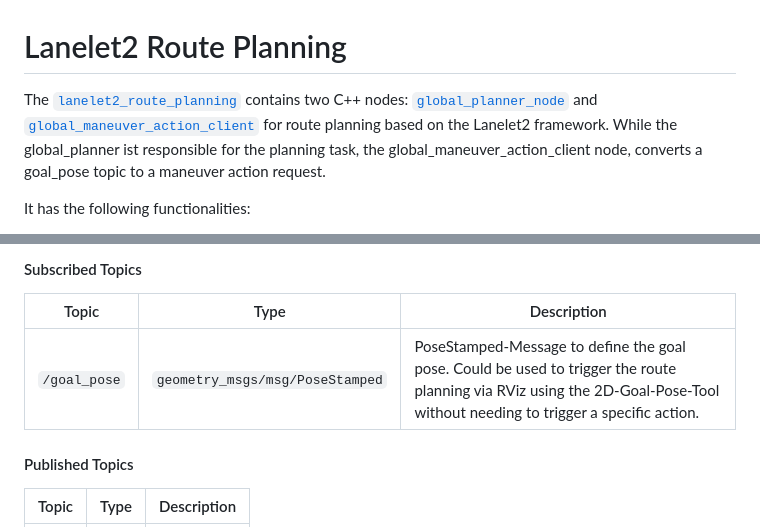
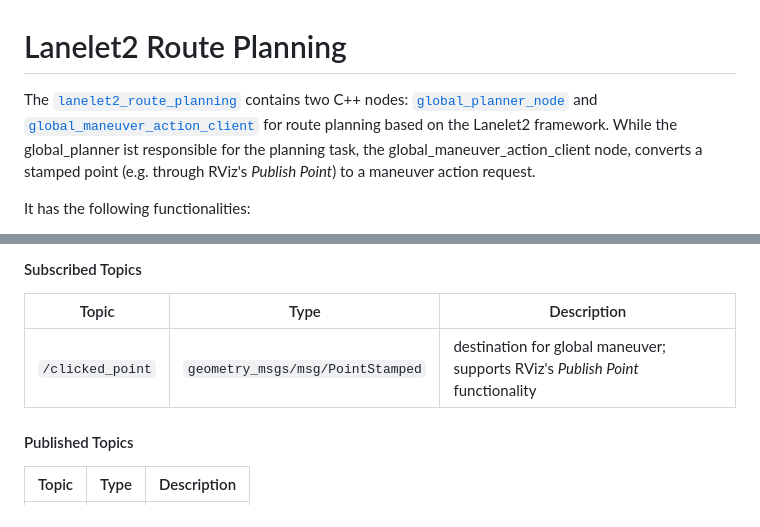
Before and after one commit to openads-project/lanelet2_route_planning, a Markdown page: README.md, 2 parts joined by grey strips. GitHub-like rendering.

Commit message:
update readme with changes to action client

```diff
--- a/README.md
+++ b/README.md
@@ -1,7 +1,7 @@
 # Lanelet2 Route Planning
 
 
-The [`lanelet2_route_planning`](.) contains two C++ nodes: [`global_planner_node`](lanelet2_route_planning/src/global_planner_node.cpp) and  [`global_maneuver_action_client`](global_maneuver_action_client/src/global_maneuver_action_client_node.cpp) for route planning based on the Lanelet2 framework. While the global_planner ist responsible for the planning task, the global_maneuver_action_client node, converts a goal_pose topic to a maneuver action request.
+The [`lanelet2_route_planning`](.) contains two C++ nodes: [`global_planner_node`](lanelet2_route_planning/src/global_planner_node.cpp) and  [`global_maneuver_action_client`](global_maneuver_action_client/src/global_maneuver_action_client_node.cpp) for route planning based on the Lanelet2 framework. While the global_planner ist responsible for the planning task, the global_maneuver_action_client node, converts a stamped point (e.g. through RViz's *Publish Point*) to a maneuver action request.
 
 It has the following functionalities:
 
@@ -69,7 +69,7 @@ It has the following functionalities:
 
 | Topic | Type | Description |
 | --- | --- | --- |
-| `/goal_pose` | `geometry_msgs/msg/PoseStamped` | PoseStamped-Message to define the goal pose. Could be used to trigger the route planning via RViz using the 2D-Goal-Pose-Tool without needing to trigger a specific action. |
+| `/clicked_point` | `geometry_msgs/msg/PointStamped` | destination for global maneuver; supports RViz's *Publish Point* functionality |
 
 #### Published Topics
 
```
